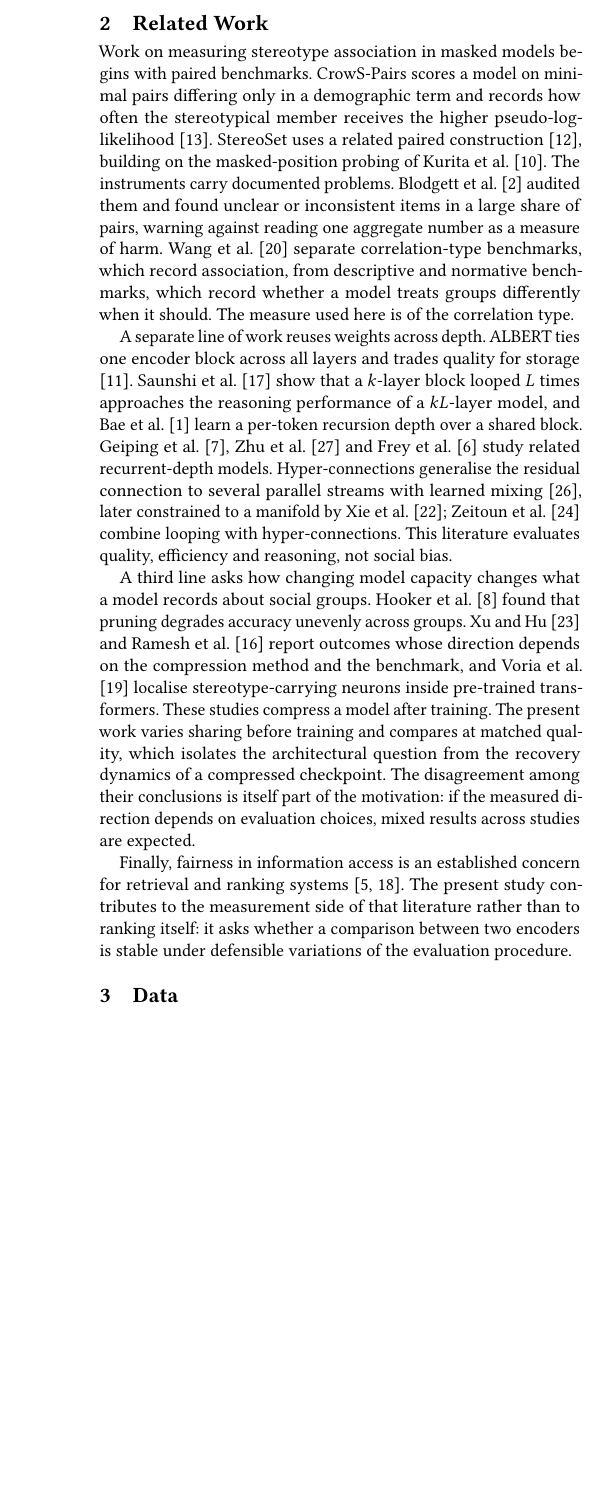
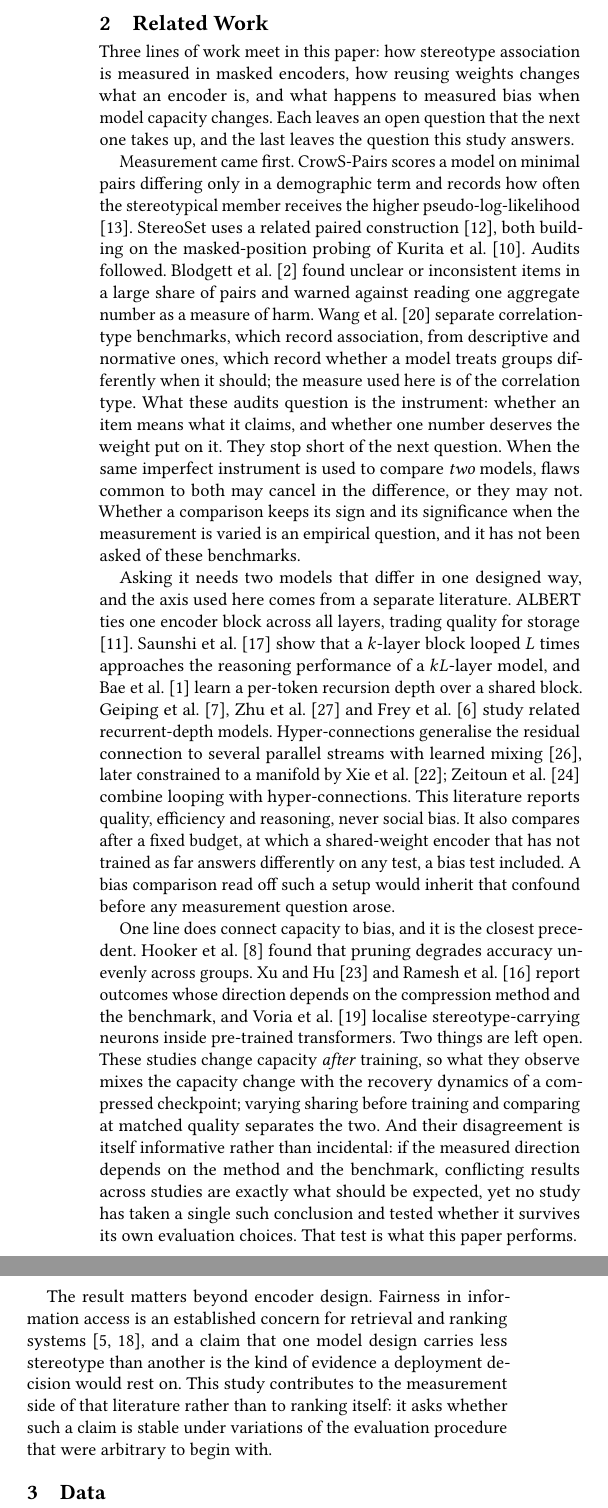
Before and after one commit to DevDaring/HyperloopBert, a LaTeX paper (Submission/FIRE_HyperloopBERT.tex): part of one column of page 2 of 9 before the commit and two parts of the columns of page 2 of 9 after it, the two joined at a grey line, cut so that both start at the same text, the shorter picture padded with empty space. Compiled offline with pdfLaTeX.

Commit message:
Table 1 rebuilt, Related Work as gap analysis, captions cut to one line
Table 1 had no column headers: two unlabelled columns, dataset names in spanning
rows, and the WinoBias sentences hand-broken across rows. Rebuilt on tabularx
with real headers, a banded row per dataset giving its size and its role in the
study, and a wrapping column so long examples set themselves.

Related Work reordered as a gap analysis instead of three parallel surveys. Each
paragraph now closes on the question it leaves open and the next opens by taking
it up: the benchmark audits question the instrument but never ask whether a
comparison between two models keeps its sign; the weight-reuse literature
supplies two such models but reports only quality and compares at a fixed budget;
the compression-and-bias literature is the closest precedent but changes capacity
after training, and its own disagreement is the reason to test whether one
conclusion survives its evaluation choices. No citation dropped.

Every caption cut to one line. The symbol definitions they carried (Effect, the
interval, Delta, p_Holm, SS, LMS, coefficient scale, sign convention) moved into
the prose of the owning section rather than being deleted.

9 pages, references start on page 9, 0 overfull, 0 undefined refs.

Co-Authored-By: Claude Opus 5 (1M context) <noreply@anthropic.com>

```diff
--- a/Submission/FIRE_HyperloopBERT.tex
+++ b/Submission/FIRE_HyperloopBERT.tex
@@ -18,6 +18,8 @@
   2026}{India}
 
 \usepackage{booktabs}
+\usepackage{array}
+\usepackage{tabularx}
 \usepackage{adjustbox}
 \usepackage{graphicx}
 \usepackage{amsmath}
@@ -156,48 +158,67 @@ reproduce the work, and Section~\ref{sec:conclusion} concludes.
 \section{Related Work}
 \label{sec:related}
 
-Work on measuring stereotype association in masked models begins with paired
-benchmarks. CrowS-Pairs scores a model on minimal pairs differing only in a demographic term
-and records how often the stereotypical member receives the higher
-pseudo-log-likelihood \citep{nangia2020crows}. StereoSet uses a related paired
-construction \citep{nadeem2021stereoset}, building on the masked-position probing
-of \citet{kurita2019measuring}. The instruments carry documented problems.
-\citet{blodgett2021salmon} audited them and found unclear or inconsistent items
-in a large share of pairs, warning against reading one aggregate number as a
-measure of harm. \citet{wang2025difference} separate correlation-type benchmarks,
-which record association, from descriptive and normative benchmarks, which record
-whether a model treats groups differently when it should. The measure used here
-is of the correlation type.
+Three lines of work meet in this paper: how stereotype association is measured in
+masked encoders, how reusing weights changes what an encoder is, and what happens
+to measured bias when model capacity changes. Each leaves an open question that
+the next one takes up, and the last leaves the question this study answers.
 
-A separate line of work reuses weights across depth. ALBERT ties one encoder block across all layers and trades quality for storage
-\citep{lan2020albert}. \citet{saunshi2025looped} show that a $k$-layer block
-looped $L$ times approaches the reasoning performance of a $kL$-layer model, and
-\citet{bae2025mor} learn a per-token recursion depth over a shared block.
-\citet{geiping2025huginn}, \citet{zhu2025ouro} and \citet{frey2026adaptive} study
-related recurrent-depth models. Hyper-connections generalise the residual
-connection to several parallel streams with learned mixing
-\citep{zhu2025hyperconnections}, later constrained to a manifold by
-\citet{xie2025mhc}; \citet{zeitoun2026hyperloop} combine looping with
-hyper-connections. This literature evaluates quality, efficiency and reasoning,
-not social bias.
+Measurement came first. CrowS-Pairs scores a model on minimal pairs differing
+only in a demographic term and records how often the stereotypical member
+receives the higher pseudo-log-likelihood \citep{nangia2020crows}. StereoSet uses
+a related paired construction \citep{nadeem2021stereoset}, both building on the
+masked-position probing of \citet{kurita2019measuring}. Audits followed.
+\citet{blodgett2021salmon} found unclear or inconsistent items in a large share
+of pairs and warned against reading one aggregate number as a measure of harm.
+\citet{wang2025difference} separate correlation-type benchmarks, which record
+association, from descriptive and normative ones, which record whether a model
+treats groups differently when it should; the measure used here is of the
+correlation type. What these audits question is the instrument: whether an item
+means what it claims, and whether one number deserves the weight put on it. They
+stop short of the next question. When the same imperfect instrument is used to
+compare \emph{two} models, flaws common to both may cancel in the difference, or
+they may not. Whether a comparison keeps its sign and its significance when the
+measurement is varied is an empirical question, and it has not been asked of
+these benchmarks.
 
-A third line asks how changing model capacity changes what a model records about
-social groups. \citet{hooker2020characterising} found that pruning degrades accuracy unevenly
+Asking it needs two models that differ in one designed way, and the axis used
+here comes from a separate literature. ALBERT ties one encoder block across all
+layers, trading quality for storage \citep{lan2020albert}.
+\citet{saunshi2025looped} show that a $k$-layer block looped $L$ times approaches
+the reasoning performance of a $kL$-layer model, and \citet{bae2025mor} learn a
+per-token recursion depth over a shared block. \citet{geiping2025huginn},
+\citet{zhu2025ouro} and \citet{frey2026adaptive} study related recurrent-depth
+models. Hyper-connections generalise the residual connection to several parallel
+streams with learned mixing \citep{zhu2025hyperconnections}, later constrained to
+a manifold by \citet{xie2025mhc}; \citet{zeitoun2026hyperloop} combine looping
+with hyper-connections. This literature reports quality, efficiency and reasoning,
+never social bias. It also compares after a fixed budget, at which a shared-weight
+encoder that has not trained as far answers differently on any test, a bias test
+included. A bias comparison read off such a setup would inherit that confound
+before any measurement question arose.
+
+One line does connect capacity to bias, and it is the closest precedent.
+\citet{hooker2020characterising} found that pruning degrades accuracy unevenly
 across groups. \citet{xu2022compression} and \citet{ramesh2023comparative} report
-outcomes whose direction depends on the compression method and the benchmark,
-and \citet{voria2026tracing} localise stereotype-carrying neurons inside
-pre-trained transformers. These studies compress a model after training. The
-present work varies sharing before training and compares at matched quality,
-which isolates the architectural question from the recovery dynamics of a
-compressed checkpoint. The disagreement among their conclusions is itself part of
-the motivation: if the measured direction depends on evaluation choices, mixed
-results across studies are expected.
+outcomes whose direction depends on the compression method and the benchmark, and
+\citet{voria2026tracing} localise stereotype-carrying neurons inside pre-trained
+transformers. Two things are left open. These studies change capacity
+\emph{after} training, so what they observe mixes the capacity change with the
+recovery dynamics of a compressed checkpoint; varying sharing before training and
+comparing at matched quality separates the two. And their disagreement is itself
+informative rather than incidental: if the measured direction depends on the
+method and the benchmark, conflicting results across studies are exactly what
+should be expected, yet no study has taken a single such conclusion and tested
+whether it survives its own evaluation choices. That test is what this paper
+performs.
 
-Finally, fairness in information access is an established concern for retrieval and
-ranking systems \citep{ekstrand2022fairness,singh2018fairness}. The present study
-contributes to the measurement side of that literature rather than to ranking
-itself: it asks whether a comparison between two encoders is stable under
-defensible variations of the evaluation procedure.
+The result matters beyond encoder design. Fairness in information access is an
+established concern for retrieval and ranking systems
+\citep{ekstrand2022fairness,singh2018fairness}, and a claim that one model design
+carries less stereotype than another is the kind of evidence a deployment
+decision would rest on. This study contributes to the measurement side of that
+literature rather than to ranking itself: it asks whether such a claim is stable
+under variations of the evaluation procedure that were arbitrary to begin with.
 
 % =================================================================== datasets
 \section{Data}
@@ -247,4 +268,3 @@ where the stereotypical reading is correct and cases where it is not.
 
 \begin{table}[t]
 \centering
-\caption{Samples from each of the three evaluation datasets.}
```
Also changed, not shown: Submission/CHANGELOG.md, Submission/FIRE_HyperloopBERT.pdf, Submission/FIRE_HyperloopBERT.tex (98 more changed lines).
